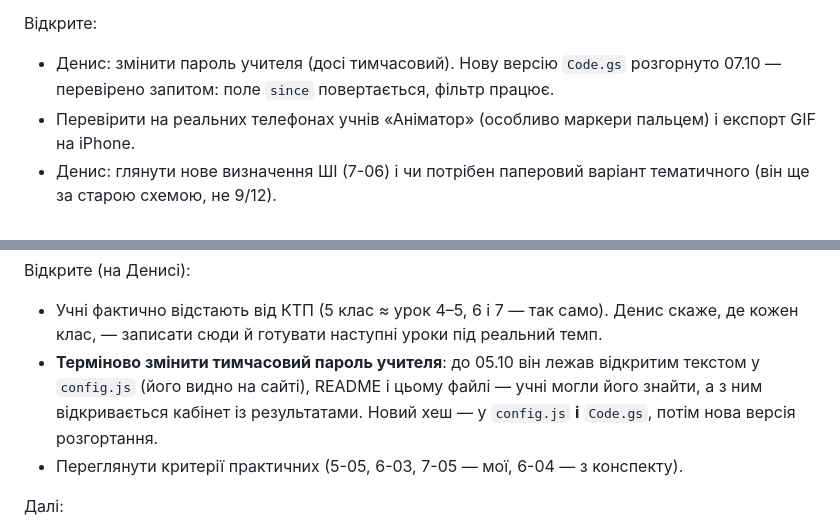
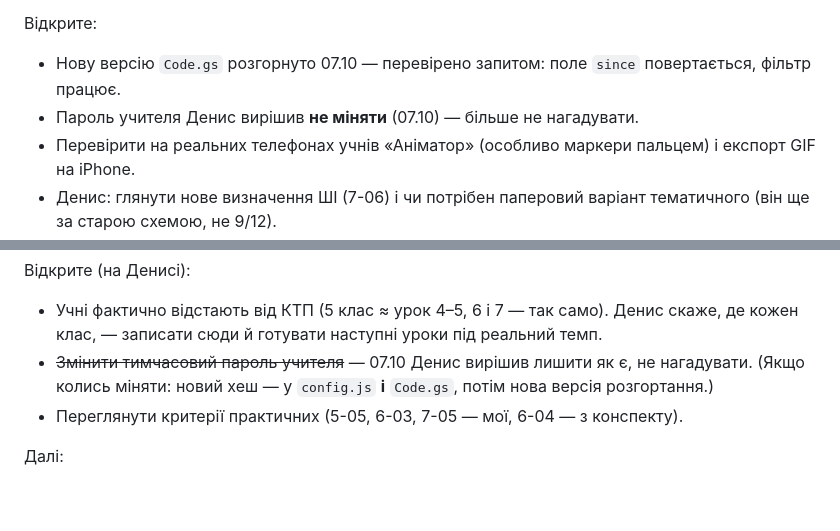
Before and after one commit to musthav6/informatyka, a Markdown page: CLAUDE.md, 2 parts joined by grey strips. GitHub-like rendering; blank space fills up the shorter version.

Commit message:
Журнал: пароль учителя лишається, не нагадувати
Co-Authored-By: Claude Opus 5.5 <noreply@anthropic.com>
Claude-Session: https://claude.ai/code/session_01RZsbjyftCw3MqJH8dyN1pi

```diff
--- a/CLAUDE.md
+++ b/CLAUDE.md
@@ -208,7 +208,8 @@ apps-script/Code.gs приймач результатів у Google Таблиц
 
 Відкрите:
 
-- Денис: змінити пароль учителя (досі тимчасовий). Нову версію `Code.gs` розгорнуто 07.10 — перевірено запитом: поле `since` повертається, фільтр працює.
+- Нову версію `Code.gs` розгорнуто 07.10 — перевірено запитом: поле `since` повертається, фільтр працює.
+- Пароль учителя Денис вирішив **не міняти** (07.10) — більше не нагадувати.
 - Перевірити на реальних телефонах учнів «Аніматор» (особливо маркери пальцем) і експорт GIF на iPhone.
 - Денис: глянути нове визначення ШІ (7-06) і чи потрібен паперовий варіант тематичного (він ще за старою схемою, не 9/12).
 - Помічники відзначили, що варто перевірити вчителеві: гарячу лінію 116 111 (5 кл., урок 9); кроки «Телефон» у ПР 2 (6 кл.) писано без справжнього телефона; папку з відео для уроку 6-07 на шкільних ПК треба підготувати.
@@ -244,7 +245,7 @@ apps-script/Code.gs приймач результатів у Google Таблиц
 Відкрите (на Денисі):
 
 - Учні фактично відстають від КТП (5 клас ≈ урок 4–5, 6 і 7 — так само). Денис скаже, де кожен клас, — записати сюди й готувати наступні уроки під реальний темп.
-- **Терміново змінити тимчасовий пароль учителя**: до 05.10 він лежав відкритим текстом у `config.js` (його видно на сайті), README і цьому файлі — учні могли його знайти, а з ним відкривається кабінет із результатами. Новий хеш — у `config.js` **і** `Code.gs`, потім нова версія розгортання.
+- ~~Змінити тимчасовий пароль учителя~~ — 07.10 Денис вирішив лишити як є, не нагадувати. (Якщо колись міняти: новий хеш — у `config.js` **і** `Code.gs`, потім нова версія розгортання.)
 - Переглянути критерії практичних (5-05, 6-03, 7-05 — мої, 6-04 — з конспекту).
 
 Далі:
```
